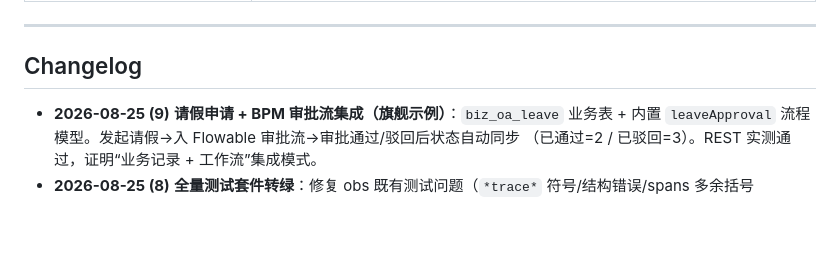
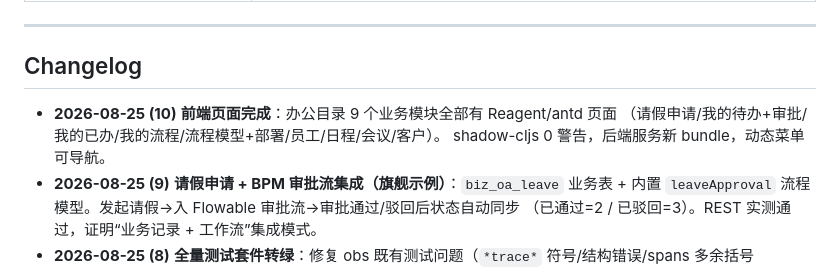
Before and after one commit to RedCreationTech/hc-pms, a Markdown page: docs/design/BPM_OA_DESIGN.md, the part around the change. Drawn GitHub-style; blank space fills up the shorter version.

Commit message:
docs: 记录前端页面完成里程碑

```diff
--- a/docs/design/BPM_OA_DESIGN.md
+++ b/docs/design/BPM_OA_DESIGN.md
@@ -272,6 +272,9 @@ bpm/core.clj       ← 高层 API：部署/发起/审批/驳回/转办/待办/
 
 ## Changelog
 
+- **2026-08-25 (10)** **前端页面完成**：办公目录 9 个业务模块全部有 Reagent/antd 页面
+  （请假申请/我的待办+审批/我的已办/我的流程/流程模型+部署/员工/日程/会议/客户）。
+  shadow-cljs 0 警告，后端服务新 bundle，动态菜单可导航。
 - **2026-08-25 (9)** **请假申请 + BPM 审批流集成（旗舰示例）**：`biz_oa_leave` 业务表 + 内置
   `leaveApproval` 流程模型。发起请假→入 Flowable 审批流→审批通过/驳回后状态自动同步
   （已通过=2 / 已驳回=3）。REST 实测通过，证明“业务记录 + 工作流”集成模式。
```
